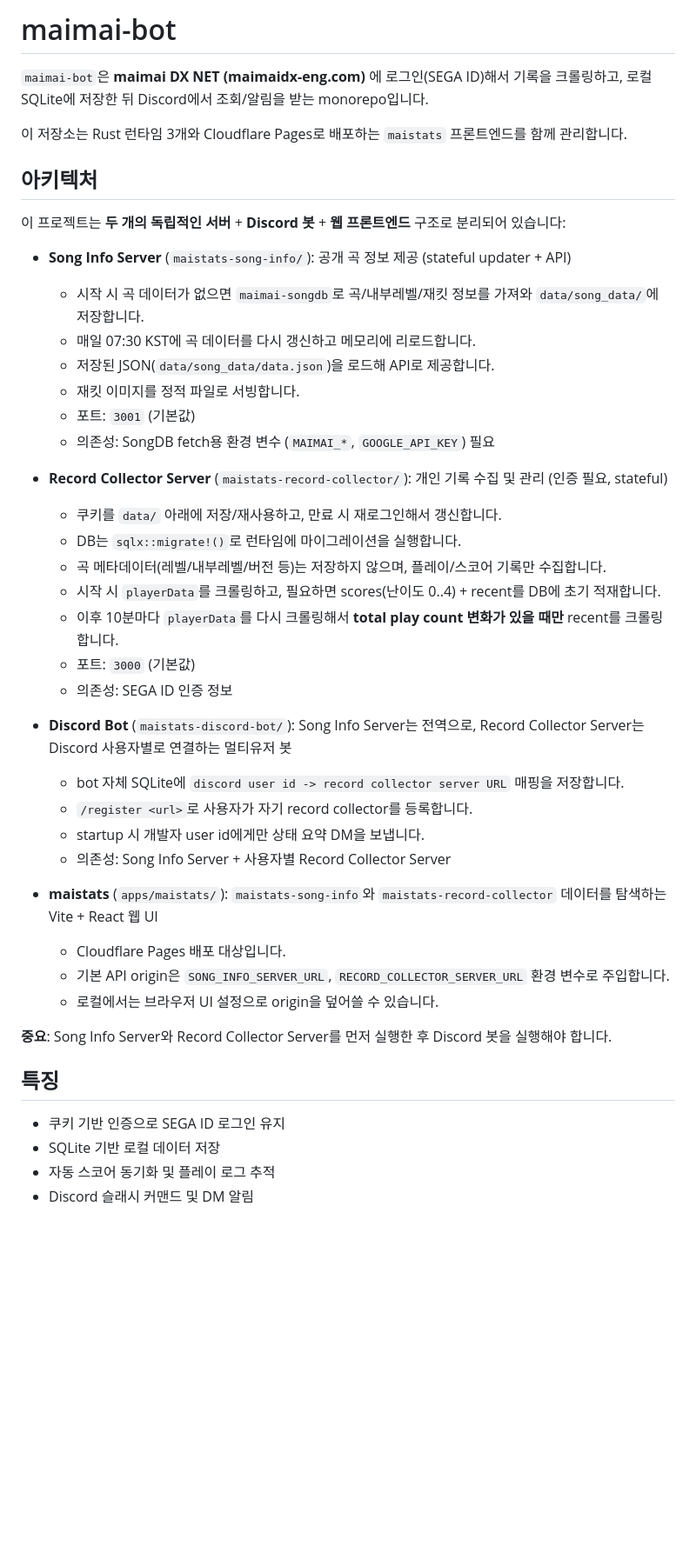
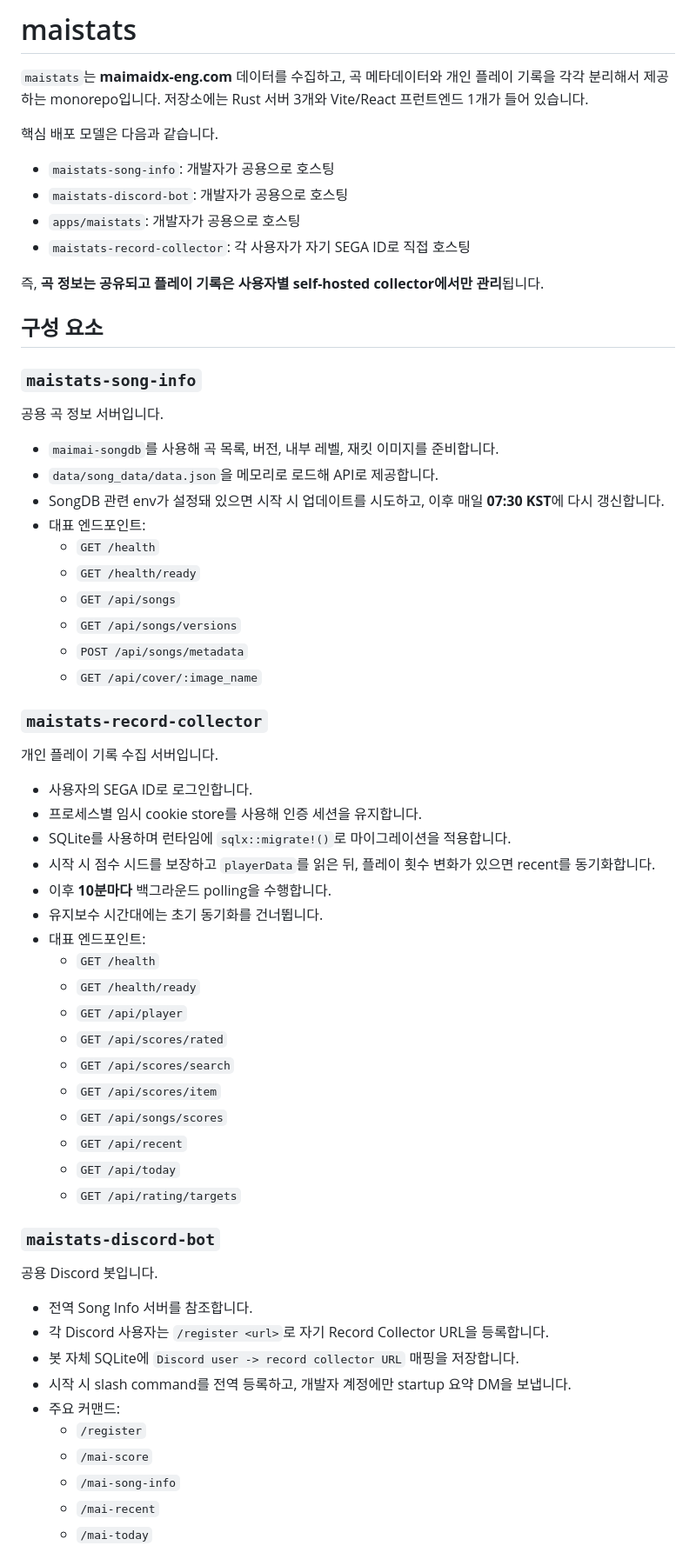
Before and after one commit to minty99/maimai-bot, a Markdown page: README.md, the part around one of its changes. Shown at 87% size. Rendered like a GitHub page; blank space fills up the shorter version.

```diff
--- a/README.md
+++ b/README.md
@@ -1,46 +1,67 @@
-# maimai-bot
+# maistats
 
-`maimai-bot`은 **maimai DX NET (maimaidx-eng.com)** 에 로그인(SEGA ID)해서 기록을 크롤링하고, 로컬 SQLite에 저장한 뒤 Discord에서 조회/알림을 받는 monorepo입니다.
+`maistats`는 **maimaidx-eng.com** 데이터를 수집하고, 곡 메타데이터와 개인 플레이 기록을 각각 분리해서 제공하는 monorepo입니다. 저장소에는 Rust 서버 3개와 Vite/React 프런트엔드 1개가 들어 있습니다.
 
-이 저장소는 Rust 런타임 3개와 Cloudflare Pages로 배포하는 `maistats` 프론트엔드를 함께 관리합니다.
+핵심 배포 모델은 다음과 같습니다.
 
-## 아키텍처
+- `maistats-song-info`: 개발자가 공용으로 호스팅
+- `maistats-discord-bot`: 개발자가 공용으로 호스팅
+- `apps/maistats`: 개발자가 공용으로 호스팅
+- `maistats-record-collector`: 각 사용자가 자기 SEGA ID로 직접 호스팅
 
-이 프로젝트는 **두 개의 독립적인 서버** + **Discord 봇** + **웹 프론트엔드** 구조로 분리되어 있습니다:
+즉, **곡 정보는 공유되고 플레이 기록은 사용자별 self-hosted collector에서만 관리**됩니다.
 
-- **Song Info Server** (`maistats-song-info/`): 공개 곡 정보 제공 (stateful updater + API)
-  - 시작 시 곡 데이터가 없으면 `maimai-songdb`로 곡/내부레벨/재킷 정보를 가져와 `data/song_data/`에 저장합니다.
-  - 매일 07:30 KST에 곡 데이터를 다시 갱신하고 메모리에 리로드합니다.
-  - 저장된 JSON(`data/song_data/data.json`)을 로드해 API로 제공합니다.
-  - 재킷 이미지를 정적 파일로 서빙합니다.
-  - 포트: `3001` (기본값)
-  - 의존성: SongDB fetch용 환경 변수 (`MAIMAI_*`, `GOOGLE_API_KEY`) 필요
+## 구성 요소
 
-- **Record Collector Server** (`maistats-record-collector/`): 개인 기록 수집 및 관리 (인증 필요, stateful)
-  - 쿠키를 `data/` 아래에 저장/재사용하고, 만료 시 재로그인해서 갱신합니다.
-  - DB는 `sqlx::migrate!()`로 런타임에 마이그레이션을 실행합니다.
-  - 곡 메타데이터(레벨/내부레벨/버전 등)는 저장하지 않으며, 플레이/스코어 기록만 수집합니다.
-  - 시작 시 `playerData`를 크롤링하고, 필요하면 scores(난이도 0..4) + recent를 DB에 초기 적재합니다.
-  - 이후 10분마다 `playerData`를 다시 크롤링해서 **total play count 변화가 있을 때만** recent를 크롤링합니다.
-  - 포트: `3000` (기본값)
-  - 의존성: SEGA ID 인증 정보
+### `maistats-song-info`
 
-- **Discord Bot** (`maistats-discord-bot/`): Song Info Server는 전역으로, Record Collector Server는 Discord 사용자별로 연결하는 멀티유저 봇
-  - bot 자체 SQLite에 `discord user id -> record collector server URL` 매핑을 저장합니다.
-  - `/register <url>`로 사용자가 자기 record collector를 등록합니다.
-  - startup 시 개발자 user id에게만 상태 요약 DM을 보냅니다.
-  - 의존성: Song Info Server + 사용자별 Record Collector Server
+공용 곡 정보 서버입니다.
 
-- **maistats** (`apps/maistats/`): `maistats-song-info`와 `maistats-record-collector` 데이터를 탐색하는 Vite + React 웹 UI
-  - Cloudflare Pages 배포 대상입니다.
-  - 기본 API origin은 `SONG_INFO_SERVER_URL`, `RECORD_COLLECTOR_SERVER_URL` 환경 변수로 주입합니다.
-  - 로컬에서는 브라우저 UI 설정으로 origin을 덮어쓸 수 있습니다.
+- `maimai-songdb`를 사용해 곡 목록, 버전, 내부 레벨, 재킷 이미지를 준비합니다.
+- `data/song_data/data.json`을 메모리로 로드해 API로 제공합니다.
+- SongDB 관련 env가 설정돼 있으면 시작 시 업데이트를 시도하고, 이후 매일 **07:30 KST**에 다시 갱신합니다.
+- 대표 엔드포인트:
+  - `GET /health`
+  - `GET /health/ready`
+  - `GET /api/songs`
+  - `GET /api/songs/versions`
+  - `POST /api/songs/metadata`
+  - `GET /api/cover/:image_name`
 
-**중요**: Song Info Server와 Record Collector Server를 먼저 실행한 후 Discord 봇을 실행해야 합니다.
+### `maistats-record-collector`
 
-## 특징
+개인 플레이 기록 수집 서버입니다.
 
-- 쿠키 기반 인증으로 SEGA ID 로그인 유지
-- SQLite 기반 로컬 데이터 저장
-- 자동 스코어 동기화 및 플레이 로그 추적
-- Discord 슬래시 커맨드 및 DM 알림
+- 사용자의 SEGA ID로 로그인합니다.
+- 프로세스별 임시 cookie store를 사용해 인증 세션을 유지합니다.
+- SQLite를 사용하며 런타임에 `sqlx::migrate!()`로 마이그레이션을 적용합니다.
+- 시작 시 점수 시드를 보장하고 `playerData`를 읽은 뒤, 플레이 횟수 변화가 있으면 recent를 동기화합니다.
+- 이후 **10분마다** 백그라운드 polling을 수행합니다.
+- 유지보수 시간대에는 초기 동기화를 건너뜁니다.
+- 대표 엔드포인트:
+  - `GET /health`
+  - `GET /health/ready`
+  - `GET /api/player`
+  - `GET /api/scores/rated`
+  - `GET /api/scores/search`
+  - `GET /api/scores/item`
+  - `GET /api/songs/scores`
+  - `GET /api/recent`
+  - `GET /api/today`
+  - `GET /api/rating/targets`
+
+### `maistats-discord-bot`
+
+공용 Discord 봇입니다.
+
+- 전역 Song Info 서버를 참조합니다.
+- 각 Discord 사용자는 `/register <url>`로 자기 Record Collector URL을 등록합니다.
+- 봇 자체 SQLite에 `Discord user -> record collector URL` 매핑을 저장합니다.
+- 시작 시 slash command를 전역 등록하고, 개발자 계정에만 startup 요약 DM을 보냅니다.
+- 주요 커맨드:
+  - `/register`
+  - `/mai-score`
+  - `/mai-song-info`
+  - `/mai-recent`
+  - `/mai-today`
+
```
Also changed, not shown: other parts of README.md (+130 -106 lines).
